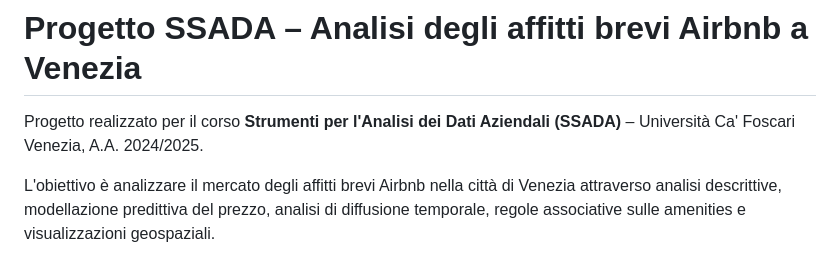
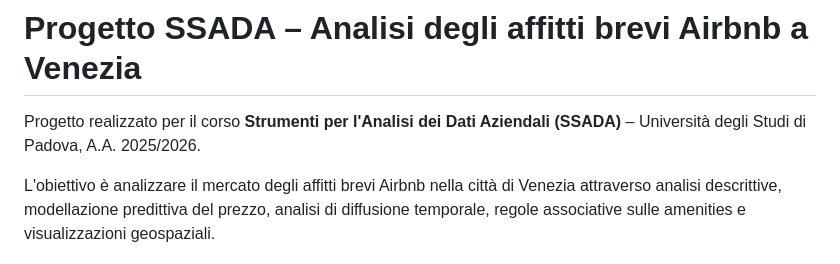
Before and after one commit to patiriccardo/Progetto-SSADA-Airbnb, a Markdown page: README.md, the part around the change. Rendered like a GitHub page.

Commit message:
Update university name and academic year in README

```diff
--- a/README.md
+++ b/README.md
@@ -1,6 +1,6 @@
 # Progetto SSADA – Analisi degli affitti brevi Airbnb a Venezia
 
-Progetto realizzato per il corso **Strumenti per l'Analisi dei Dati Aziendali (SSADA)** – Università Ca' Foscari Venezia, A.A. 2024/2025.
+Progetto realizzato per il corso **Strumenti per l'Analisi dei Dati Aziendali (SSADA)** – Università degli Studi di Padova, A.A. 2025/2026.
 
 L'obiettivo è analizzare il mercato degli affitti brevi Airbnb nella città di Venezia attraverso analisi descrittive, modellazione predittiva del prezzo, analisi di diffusione temporale, regole associative sulle amenities e visualizzazioni geospaziali.
 
```
